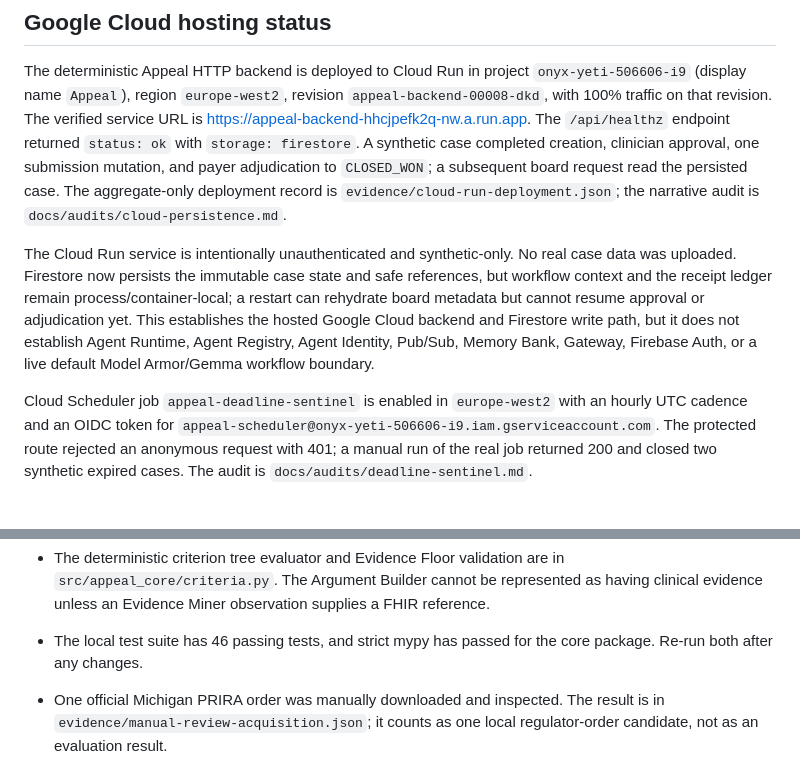
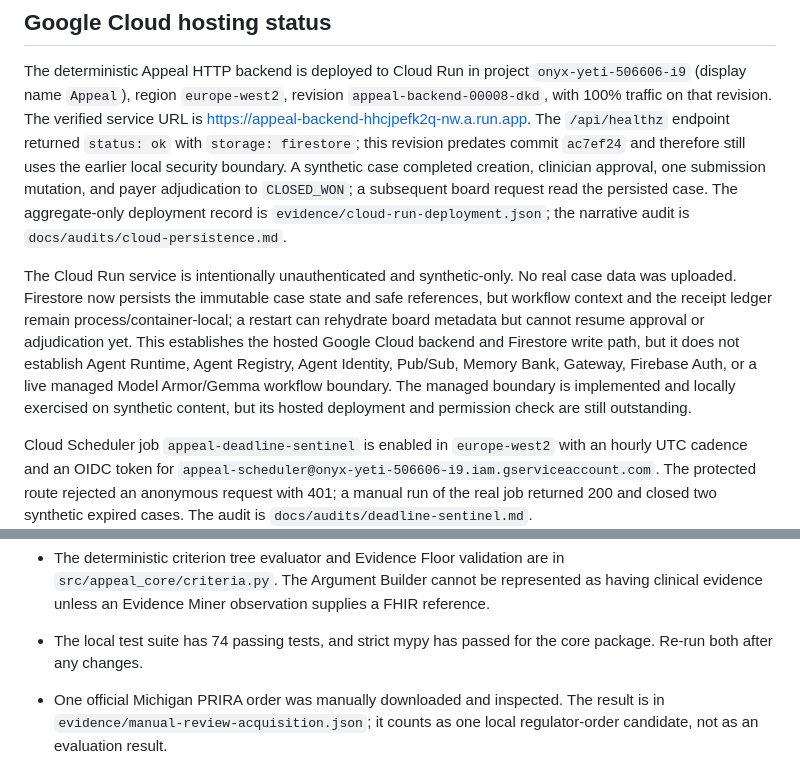
Before and after one commit to Jennycruzy/Appeal, a Markdown page: docs/HANDOFF.md, 2 parts joined by grey strips. Drawn GitHub-style; blank space fills up the shorter version.

```diff
--- a/docs/HANDOFF.md
+++ b/docs/HANDOFF.md
@@ -190,7 +195,9 @@ The deterministic Appeal HTTP backend is deployed to Cloud Run in project
 `appeal-backend-00008-dkd`, with 100% traffic on that revision. The verified
 service URL is
 <https://appeal-backend-hhcjpefk2q-nw.a.run.app>. The `/api/healthz` endpoint
-returned `status: ok` with `storage: firestore`. A synthetic case completed
+returned `status: ok` with `storage: firestore`; this revision predates commit
+`ac7ef24` and therefore still uses the earlier local security boundary. A
+synthetic case completed
 creation, clinician approval, one submission mutation, and payer adjudication
 to `CLOSED_WON`; a subsequent board request read the persisted case.
 The aggregate-only deployment record is
@@ -204,7 +211,9 @@ process/container-local; a restart can rehydrate board metadata but cannot
 resume approval or adjudication yet. This establishes the hosted Google Cloud
 backend and Firestore write path, but it does not establish Agent Runtime,
 Agent Registry, Agent Identity, Pub/Sub, Memory Bank, Gateway, Firebase Auth,
-or a live default Model Armor/Gemma workflow boundary.
+or a live managed Model Armor/Gemma workflow boundary. The managed boundary is
+implemented and locally exercised on synthetic content, but its hosted
+deployment and permission check are still outstanding.
 
 Cloud Scheduler job `appeal-deadline-sentinel` is enabled in `europe-west2`
 with an hourly UTC cadence and an OIDC token for
@@ -248,7 +257,7 @@ deletion, and audit controls.
   in `src/appeal_core/criteria.py`. The Argument Builder cannot be represented
   as having clinical evidence unless an Evidence Miner observation supplies a
   FHIR reference.
-- The local test suite has 46 passing tests, and strict mypy has passed for the
+- The local test suite has 74 passing tests, and strict mypy has passed for the
   core package. Re-run both after any changes.
 - One official Michigan PRIRA order was manually downloaded and inspected. The
   result is in `evidence/manual-review-acquisition.json`; it counts as one
```
Also changed, not shown: other parts of docs/HANDOFF.md (+100 -89 lines).
